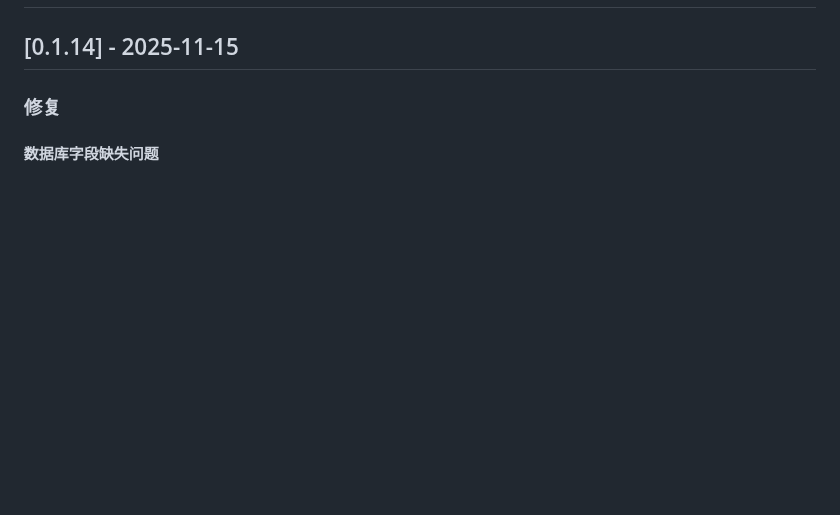
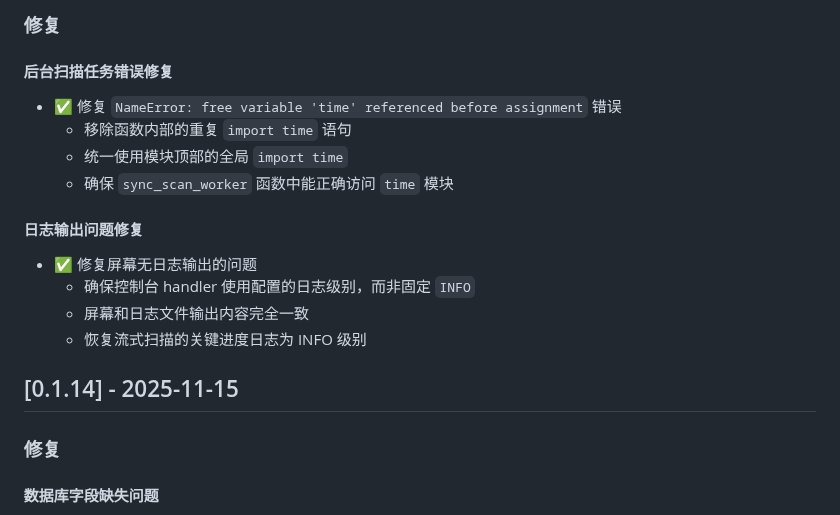
Before and after one commit to grigs28/TAF, a Markdown page: CHANGELOG.md, the part around one of its changes. Drawn GitHub-style; blank space fills up the shorter version.

Commit message:
chore: upgrade CHANGELOG to v0.1.15 - 鍚庡彴鎵弿鎬ц兘浼樺寲銆佹棩蹇楃郴缁熺粺涓€銆佹壂鎻忚繘搴﹂厤缃寲

```diff
--- a/CHANGELOG.md
+++ b/CHANGELOG.md
@@ -2,3 +67,16 @@
+### 修复
+
+#### 后台扫描任务错误修复
+- ✅ 修复 `NameError: free variable 'time' referenced before assignment` 错误
+  - 移除函数内部的重复 `import time` 语句
+  - 统一使用模块顶部的全局 `import time`
+  - 确保 `sync_scan_worker` 函数中能正确访问 `time` 模块
+
+#### 日志输出问题修复
+- ✅ 修复屏幕无日志输出的问题
+  - 确保控制台 handler 使用配置的日志级别，而非固定 `INFO`
+  - 屏幕和日志文件输出内容完全一致
+  - 恢复流式扫描的关键进度日志为 INFO 级别
 
 ## [0.1.14] - 2025-11-15
 
```
Also changed, not shown: other parts of CHANGELOG.md (+65 -0 lines).
